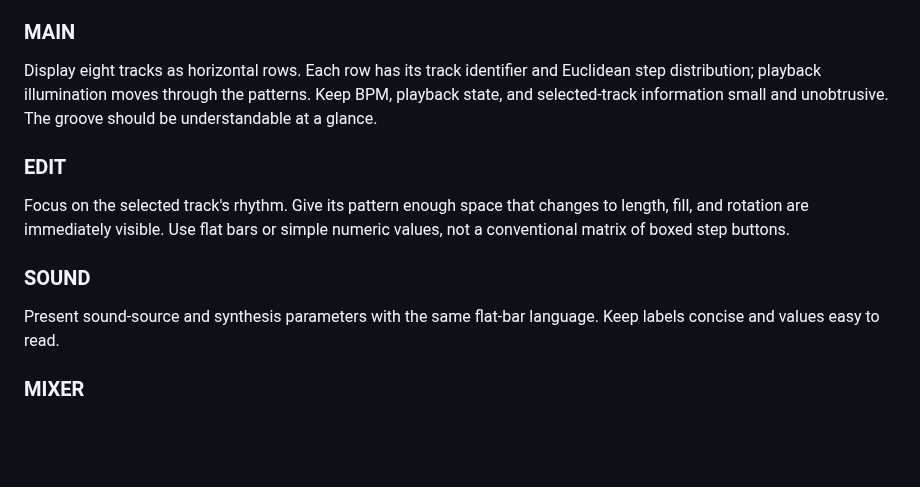
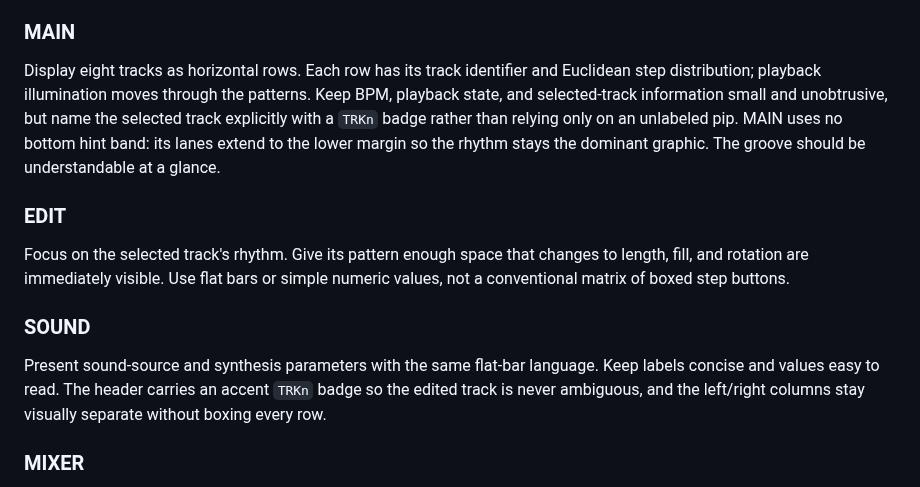
Before and after one commit to ijnekenamay/PocketEuclidean, a Markdown page: docs/UI_DESIGN_POLICY.md, the part around the change. GitHub-like rendering; blank space fills up the shorter version.

```diff
--- a/docs/UI_DESIGN_POLICY.md
+++ b/docs/UI_DESIGN_POLICY.md
@@ -270,7 +270,10 @@ Apply the same super-flat visual language across all screens.
 
 Display eight tracks as horizontal rows. Each row has its track identifier and
 Euclidean step distribution; playback illumination moves through the patterns.
-Keep BPM, playback state, and selected-track information small and unobtrusive.
+Keep BPM, playback state, and selected-track information small and unobtrusive,
+but name the selected track explicitly with a `TRKn` badge rather than relying
+only on an unlabeled pip. MAIN uses no bottom hint band: its lanes extend to the
+lower margin so the rhythm stays the dominant graphic.
 The groove should be understandable at a glance.
 
 ### EDIT
@@ -282,7 +285,9 @@ simple numeric values, not a conventional matrix of boxed step buttons.
 ### SOUND
 
 Present sound-source and synthesis parameters with the same flat-bar language.
-Keep labels concise and values easy to read.
+Keep labels concise and values easy to read. The header carries an accent
+`TRKn` badge so the edited track is never ambiguous, and the left/right columns
+stay visually separate without boxing every row.
 
 ### MIXER
 
```
Also changed, not shown: docs/STATUS_AND_ROADMAP.md (+1 -0 lines), docs/UI_CONTROLS.md (+47 -22 lines), docs/images/ui_edit.png, docs/images/ui_main.png, docs/images/ui_mixer.png, docs/images/ui_modulation.png, docs/images/ui_sound.png, docs/images/ui_system.png, 8 other files.
